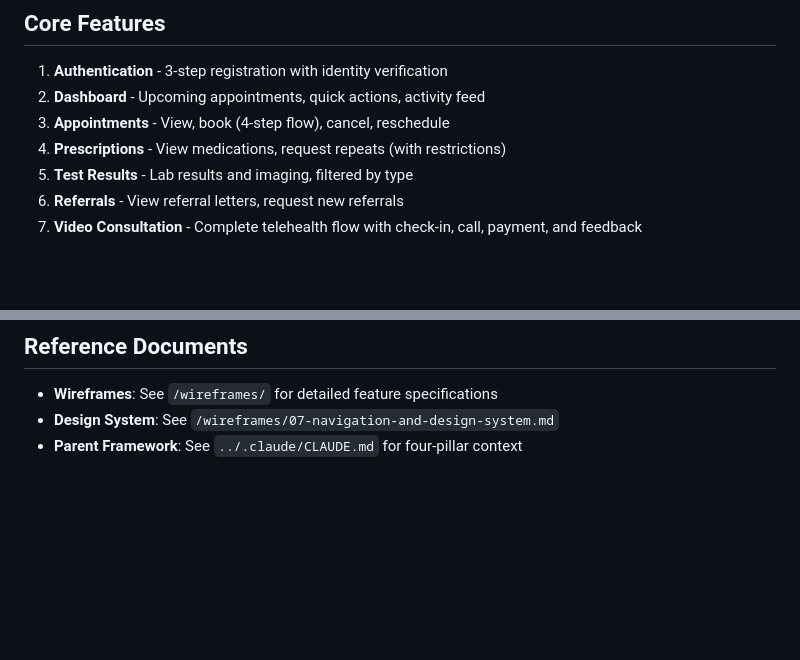
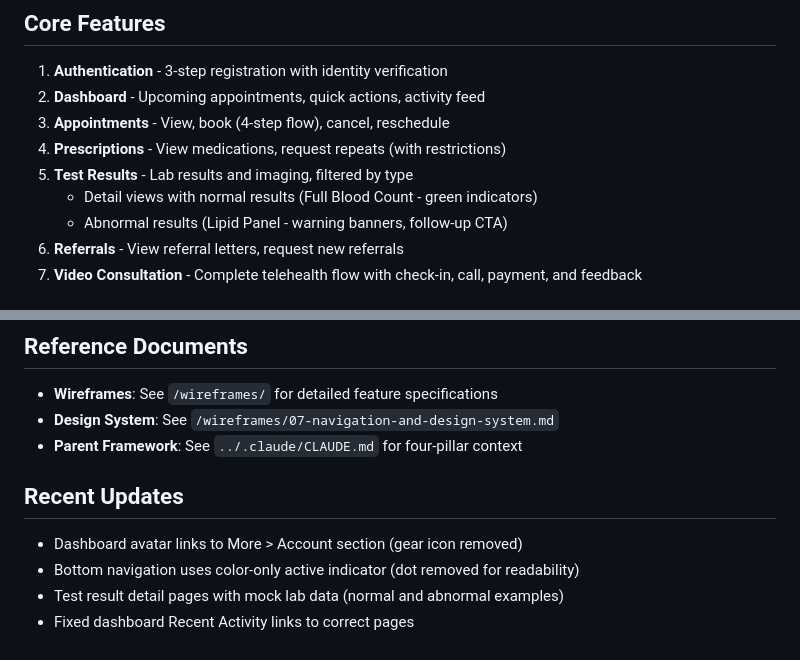
Before and after one commit to JackDau/YourGPapp, a Markdown page: .claude/CLAUDE.md, 2 parts joined by grey strips. Rendered like a GitHub page; blank space fills up the shorter version.

Commit message:
Update CLAUDE.md with recent feature documentation
- Document test results detail views (normal/abnormal)
- Add Recent Updates section tracking UI changes

Co-Authored-By: Claude Opus 4.5 <noreply@anthropic.com>

```diff
--- a/.claude/CLAUDE.md
+++ b/.claude/CLAUDE.md
@@ -123,6 +123,8 @@ YourGPapp/
 3. **Appointments** - View, book (4-step flow), cancel, reschedule
 4. **Prescriptions** - View medications, request repeats (with restrictions)
 5. **Test Results** - Lab results and imaging, filtered by type
+   - Detail views with normal results (Full Blood Count - green indicators)
+   - Abnormal results (Lipid Panel - warning banners, follow-up CTA)
 6. **Referrals** - View referral letters, request new referrals
 7. **Video Consultation** - Complete telehealth flow with check-in, call, payment, and feedback
 
@@ -166,3 +168,10 @@ YourGPapp/
 - **Wireframes**: See `/wireframes/` for detailed feature specifications
 - **Design System**: See `/wireframes/07-navigation-and-design-system.md`
 - **Parent Framework**: See `../.claude/CLAUDE.md` for four-pillar context
+
+## Recent Updates
+
+- Dashboard avatar links to More > Account section (gear icon removed)
+- Bottom navigation uses color-only active indicator (dot removed for readability)
+- Test result detail pages with mock lab data (normal and abnormal examples)
+- Fixed dashboard Recent Activity links to correct pages
```
